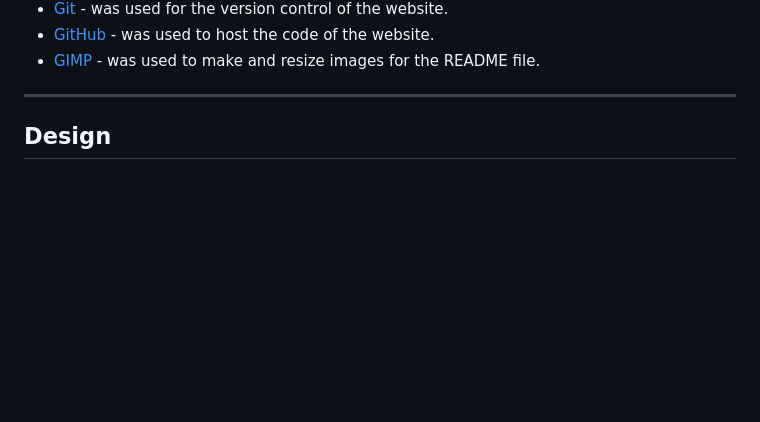
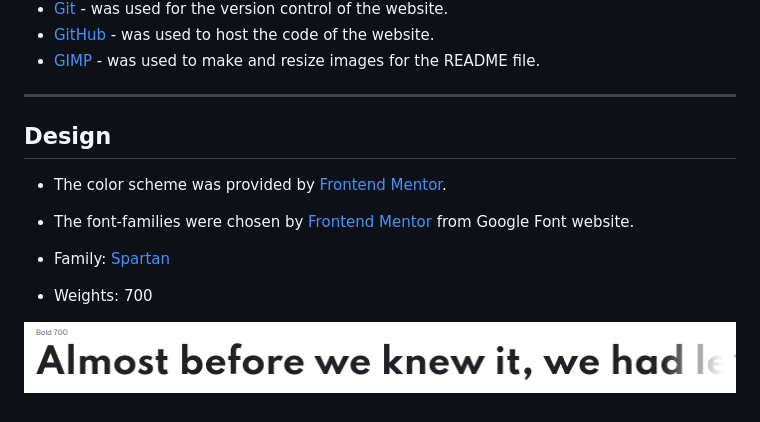
Before and after one commit to IuliiaKonovalova/frontend-mentor-calculator-app-main, a Markdown page: README.md, the part around the change. GitHub-like rendering; pictures changed too: documentation/design/ff_spartan.png (added); blank space fills up the shorter version.

Commit message:
Add design section to readme file

```diff
--- a/README.md
+++ b/README.md
@@ -76,5 +76,14 @@ The solution to this challenge can be accessed by this [link](https://iuliiakono
 - [GIMP](https://www.gimp.org/) - was used to make and resize images for the README file.
 
 ---
+## Design
 
-## Design
+- The color scheme was provided by [Frontend Mentor](https://www.frontendmentor.io).
+
+- The font-families were chosen by [Frontend Mentor](https://www.frontendmentor.io) from Google Font website.
+
+- Family: [Spartan](https://fonts.google.com/specimen/Spartan)
+- Weights: 700
+
+
+![Spartan](documentation/design/ff_spartan.png)
```
